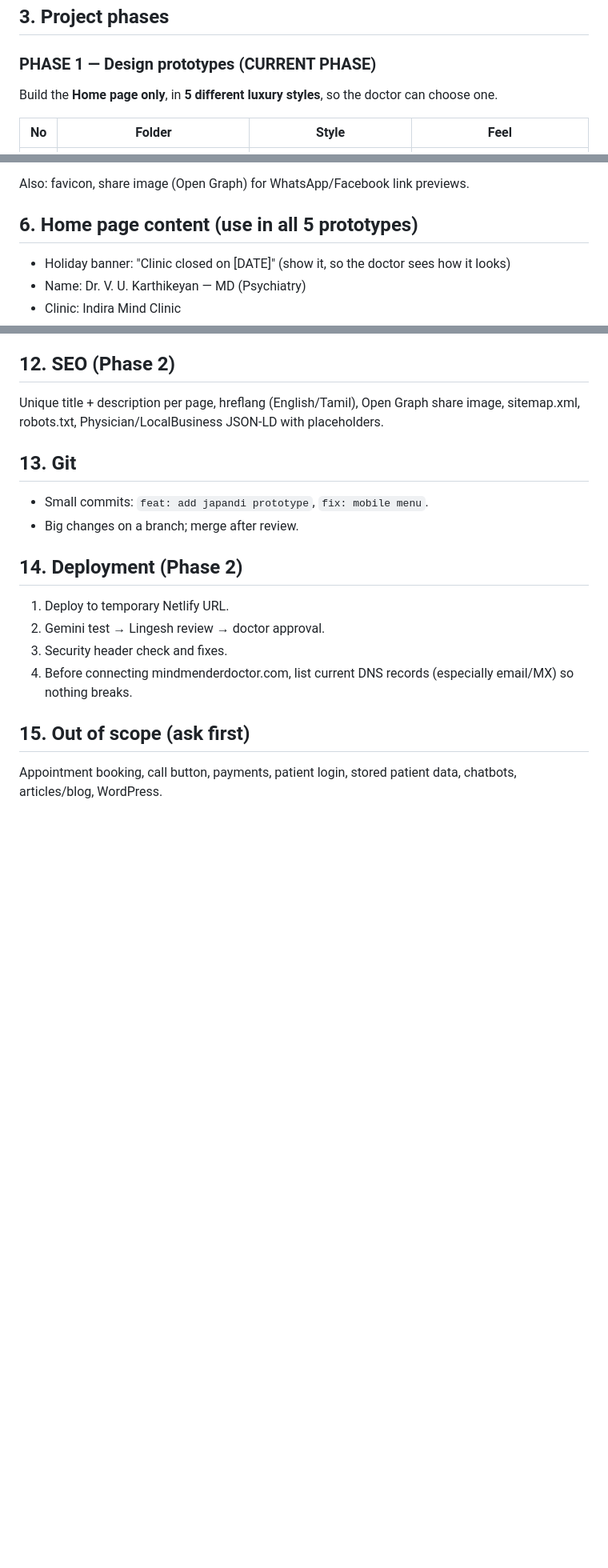
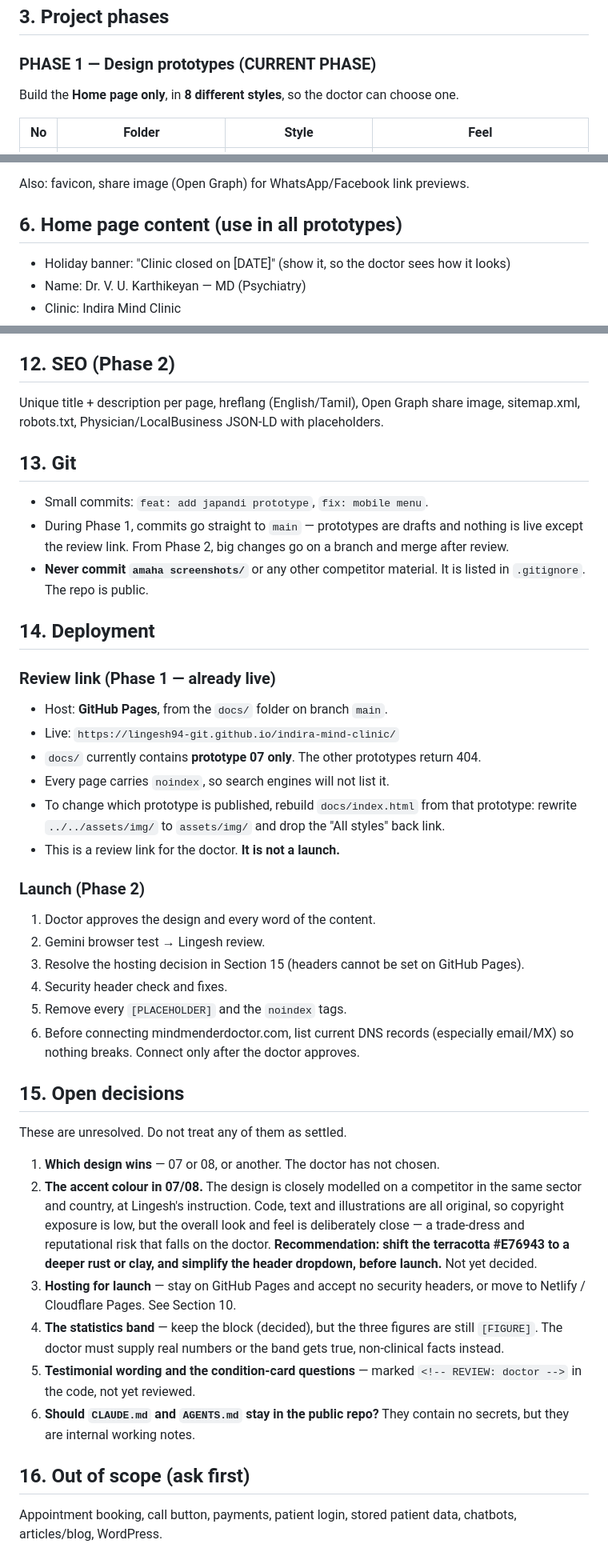
Before and after one commit to lingesh94-git/indira-mind-clinic, a Markdown page: CLAUDE.md, 3 parts joined by grey strips. Shown at 80% size. Rendered like a GitHub page; blank space fills up the shorter version.

```diff
--- a/CLAUDE.md
+++ b/CLAUDE.md
@@ -19,7 +19,7 @@ You are the **builder**. You write and edit code.
 ## 3. Project phases
 
 ### PHASE 1 — Design prototypes (CURRENT PHASE)
-Build the **Home page only**, in **5 different luxury styles**, so the doctor can choose one.
+Build the **Home page only**, in **8 different styles**, so the doctor can choose one.
 
 | No | Folder | Style | Feel |
 |----|--------|-------|------|
@@ -84,7 +95,7 @@ Footer on every page: social links (Instagram, Facebook, YouTube), quick links,
 
 Also: favicon, share image (Open Graph) for WhatsApp/Facebook link previews.
 
-## 6. Home page content (use in all 5 prototypes)
+## 6. Home page content (use in all prototypes)
 - Holiday banner: "Clinic closed on [DATE]" (show it, so the doctor sees how it looks)
 - Name: Dr. V. U. Karthikeyan — MD (Psychiatry)
 - Clinic: Indira Mind Clinic
@@ -154,13 +185,52 @@ Unique title + description per page, hreflang (English/Tamil), Open Graph share
 
 ## 13. Git
 - Small commits: `feat: add japandi prototype`, `fix: mobile menu`.
-- Big changes on a branch; merge after review.
+- During Phase 1, commits go straight to `main` — prototypes are drafts and nothing
+  is live except the review link. From Phase 2, big changes go on a branch and merge
+  after review.
+- **Never commit `amaha screenshots/`** or any other competitor material. It is
+  listed in `.gitignore`. The repo is public.
 
-## 14. Deployment (Phase 2)
-1. Deploy to temporary Netlify URL.
-2. Gemini test → Lingesh review → doctor approval.
-3. Security header check and fixes.
-4. Before connecting mindmenderdoctor.com, list current DNS records (especially email/MX) so nothing breaks.
+## 14. Deployment
 
-## 15. Out of scope (ask first)
+### Review link (Phase 1 — already live)
+- Host: **GitHub Pages**, from the `docs/` folder on branch `main`.
+- Live: `https://lingesh94-git.github.io/indira-mind-clinic/`
+- `docs/` currently contains **prototype 07 only**. The other prototypes return 404.
+- Every page carries `noindex`, so search engines will not list it.
+- To change which prototype is published, rebuild `docs/index.html` from that
+  prototype: rewrite `../../assets/img/` to `assets/img/` and drop the
+  "All styles" back link.
+- This is a review link for the doctor. **It is not a launch.**
+
+### Launch (Phase 2)
+1. Doctor approves the design and every word of the content.
+2. Gemini browser test → Lingesh review.
+3. Resolve the hosting decision in Section 15 (headers cannot be set on GitHub Pages).
+4. Security header check and fixes.
+5. Remove every `[PLACEHOLDER]` and the `noindex` tags.
+6. Before connecting mindmenderdoctor.com, list current DNS records (especially
+   email/MX) so nothing breaks. Connect only after the doctor approves.
+
+## 15. Open decisions
+These are unresolved. Do not treat any of them as settled.
+
+1. **Which design wins** — 07 or 08, or another. The doctor has not chosen.
+2. **The accent colour in 07/08.** The design is closely modelled on a competitor
+   in the same sector and country, at Lingesh's instruction. Code, text and
+   illustrations are all original, so copyright exposure is low, but the overall
+   look and feel is deliberately close — a trade-dress and reputational risk that
+   falls on the doctor. **Recommendation: shift the terracotta #E76943 to a deeper
+   rust or clay, and simplify the header dropdown, before launch.** Not yet decided.
+3. **Hosting for launch** — stay on GitHub Pages and accept no security headers,
+   or move to Netlify / Cloudflare Pages. See Section 10.
+4. **The statistics band** — keep the block (decided), but the three figures are
+   still `[FIGURE]`. The doctor must supply real numbers or the band gets
+   true, non-clinical facts instead.
+5. **Testimonial wording and the condition-card questions** — marked
+   `<!-- REVIEW: doctor -->` in the code, not yet reviewed.
+6. **Should `CLAUDE.md` and `AGENTS.md` stay in the public repo?** They contain no
+   secrets, but they are internal working notes.
+
+## 16. Out of scope (ask first)
 Appointment booking, call button, payments, patient login, stored patient data, chatbots, articles/blog, WordPress.
```
Also changed, not shown: other parts of CLAUDE.md (+35 -4 lines).
